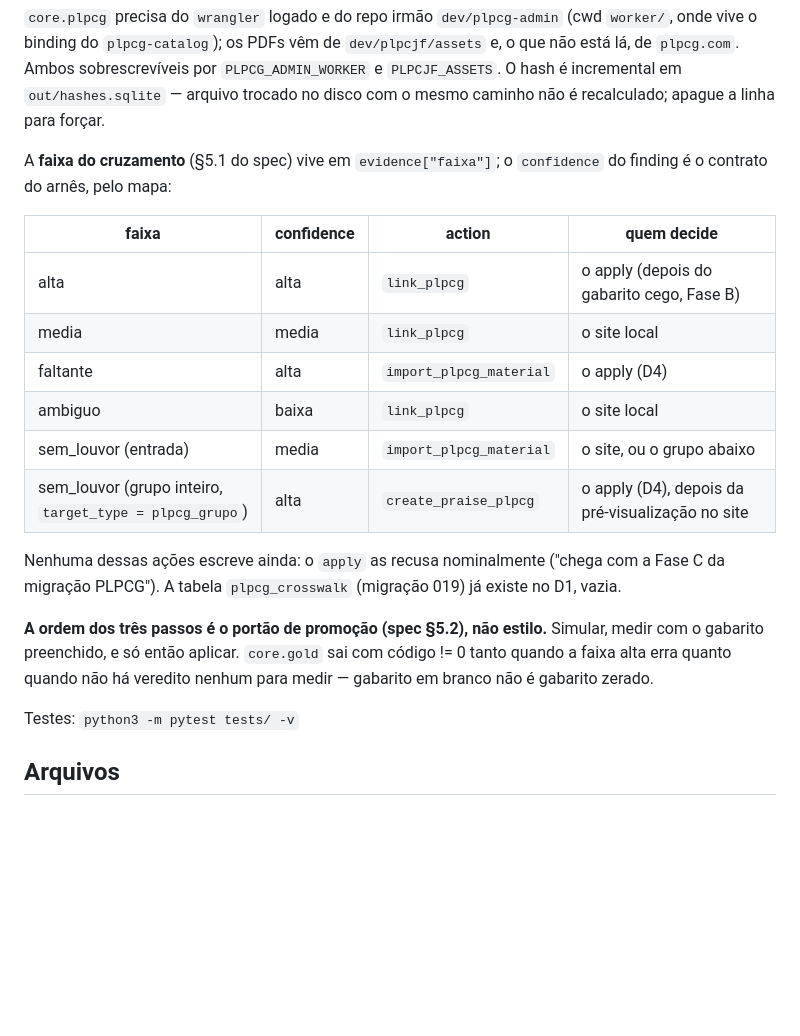
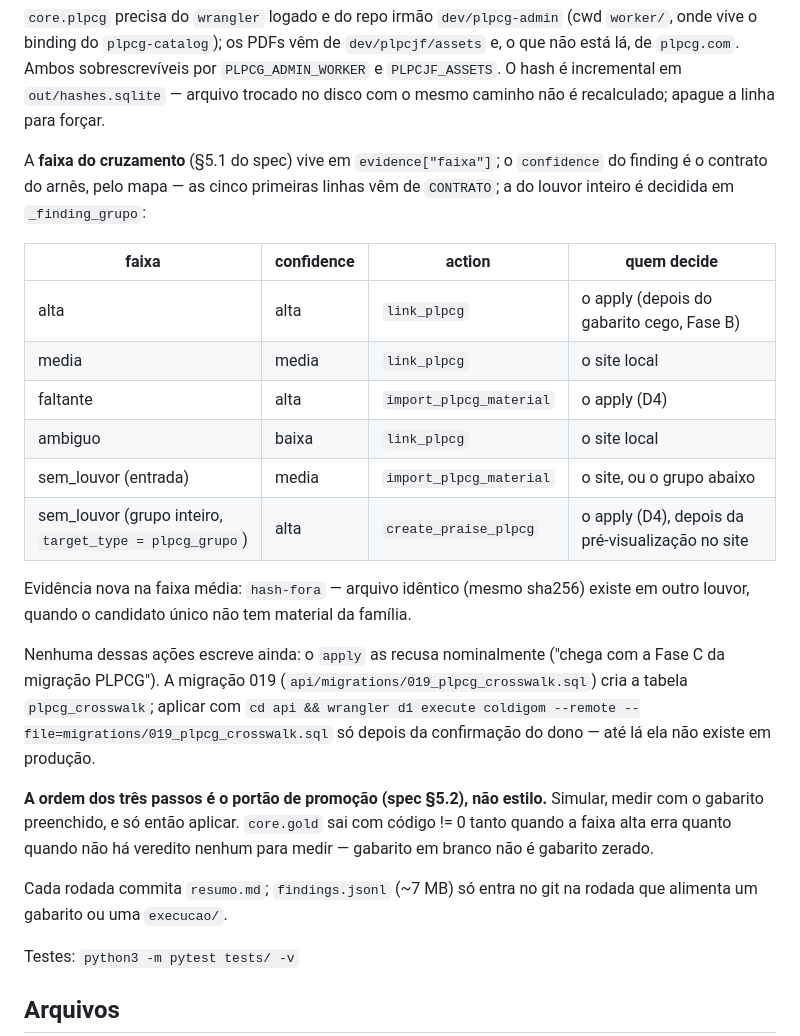
Before and after one commit to jairofilho79/coldigom, a Markdown page: scripts/validate-acervo/README.md, the part around the change. GitHub-like rendering; blank space fills up the shorter version.

Commit message:
docs(validate-acervo): README da migração PLPCG diz que a 019 ainda não foi aplicada; origem das linhas da tabela; regra do findings.jsonl por rodada
Co-Authored-By: Claude Opus 5 (1M context) <noreply@anthropic.com>

```diff
--- a/scripts/validate-acervo/README.md
+++ b/scripts/validate-acervo/README.md
@@ -52,7 +52,8 @@ por `PLPCG_ADMIN_WORKER` e `PLPCJF_ASSETS`. O hash é incremental em
 recalculado; apague a linha para forçar.
 
 A **faixa do cruzamento** (§5.1 do spec) vive em `evidence["faixa"]`; o
-`confidence` do finding é o contrato do arnês, pelo mapa:
+`confidence` do finding é o contrato do arnês, pelo mapa — as cinco primeiras
+linhas vêm de `CONTRATO`; a do louvor inteiro é decidida em `_finding_grupo`:
 
 | faixa | confidence | action | quem decide |
 |---|---|---|---|
@@ -63,14 +64,23 @@ A **faixa do cruzamento** (§5.1 do spec) vive em `evidence["faixa"]`; o
 | sem_louvor (entrada) | media | `import_plpcg_material` | o site, ou o grupo abaixo |
 | sem_louvor (grupo inteiro, `target_type = plpcg_grupo`) | alta | `create_praise_plpcg` | o apply (D4), depois da pré-visualização no site |
 
+Evidência nova na faixa média: `hash-fora` — arquivo idêntico (mesmo sha256)
+existe em outro louvor, quando o candidato único não tem material da família.
+
 Nenhuma dessas ações escreve ainda: o `apply` as recusa nominalmente
-("chega com a Fase C da migração PLPCG"). A tabela `plpcg_crosswalk`
-(migração 019) já existe no D1, vazia.
+("chega com a Fase C da migração PLPCG"). A migração 019
+(`api/migrations/019_plpcg_crosswalk.sql`) cria a tabela `plpcg_crosswalk`;
+aplicar com `cd api && wrangler d1 execute coldigom --remote
+--file=migrations/019_plpcg_crosswalk.sql` só depois da confirmação do dono
+— até lá ela não existe em produção.
 
 **A ordem dos três passos é o portão de promoção (spec §5.2), não estilo.**
 Simular, medir com o gabarito preenchido, e só então aplicar. `core.gold`
 sai com código != 0 tanto quando a faixa alta erra quanto quando não há
 veredito nenhum para medir — gabarito em branco não é gabarito zerado.
+
+Cada rodada commita `resumo.md`; `findings.jsonl` (~7 MB) só entra no git na
+rodada que alimenta um gabarito ou uma `execucao/`.
 
 Testes: `python3 -m pytest tests/ -v`
 
```
